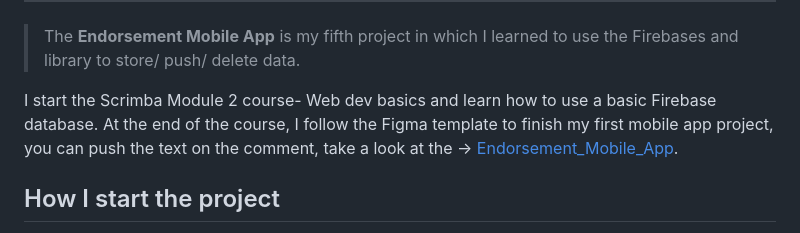
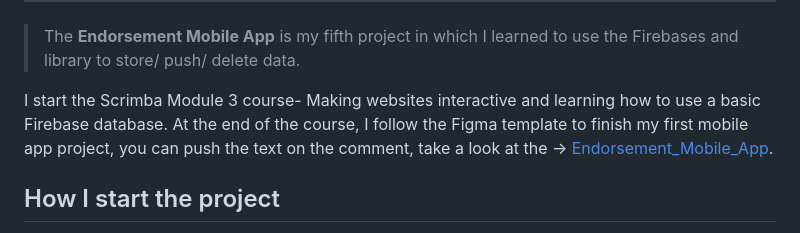
Before and after one commit to shiuandai/Endorsement_Mobile_App, a Markdown page: README.md, the part around the change. Drawn GitHub-style.

```diff
--- a/README.md
+++ b/README.md
@@ -20,7 +20,7 @@
 
 > The **Endorsement Mobile App** is my fifth project in which I learned to use the Firebases and library to store/ push/ delete data.
 
-I start the Scrimba Module 2 course- Web dev basics and learn how to use a basic Firebase database. At the end of the course, I follow the Figma template to finish my first mobile app project, you can push the text on the comment, take a look at the → [Endorsement_Mobile_App](https://shiuandai.github.io/Endorsement_Mobile_App/).
+I start the Scrimba Module 3 course- Making websites interactive and learning how to use a basic Firebase database. At the end of the course, I follow the Figma template to finish my first mobile app project, you can push the text on the comment, take a look at the → [Endorsement_Mobile_App](https://shiuandai.github.io/Endorsement_Mobile_App/).
 
 ## How I start the project
 
```
